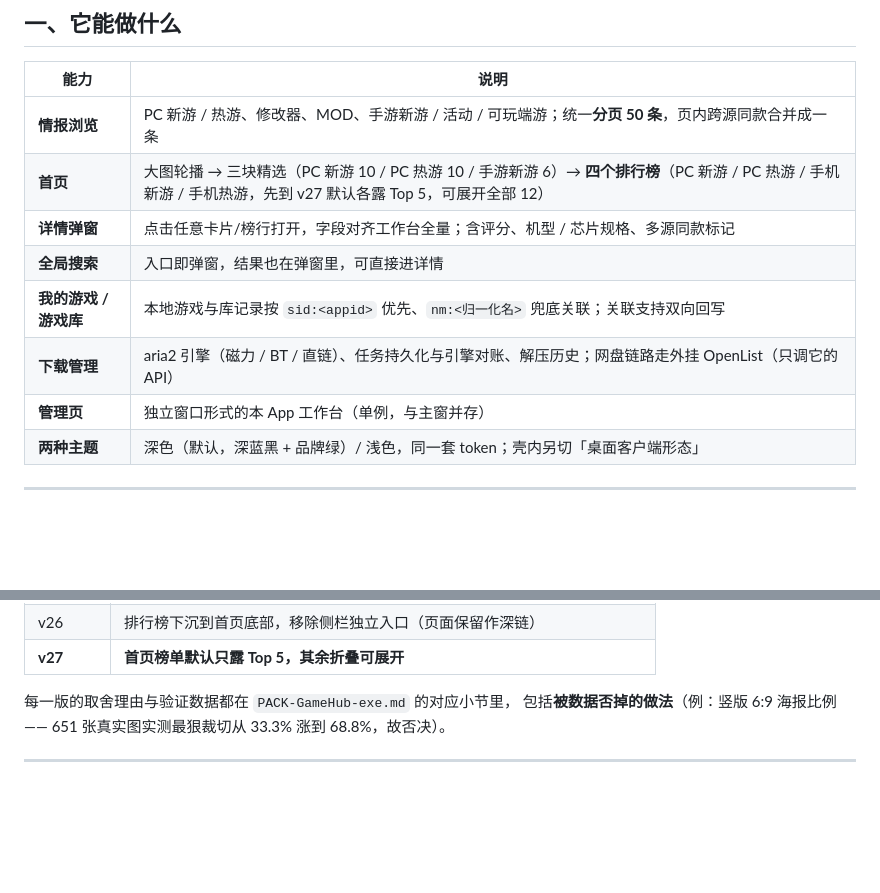
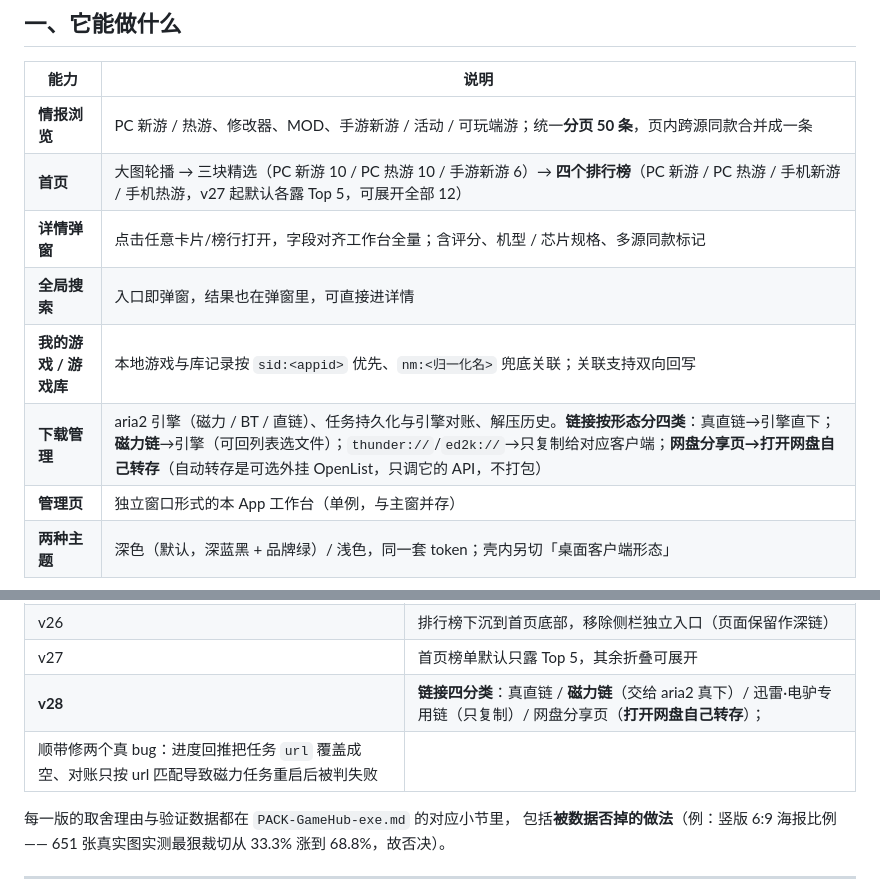
Before and after one commit to A13612812330/GH-GameGather-APP, a Markdown page: README.md, 2 parts joined by grey strips. Drawn GitHub-style; blank space fills up the shorter version.

Commit message:
docs(readme): 补 v28 链接四分类与下载能力口径，修正首页那行的「先到」笔误

```diff
--- a/README.md
+++ b/README.md
@@ -13,11 +13,11 @@
 | 能力 | 说明 |
 |---|---|
 | **情报浏览** | PC 新游 / 热游、修改器、MOD、手游新游 / 活动 / 可玩端游；统一**分页 50 条**，页内跨源同款合并成一条 |
-| **首页** | 大图轮播 → 三块精选（PC 新游 10 / PC 热游 10 / 手游新游 6）→ **四个排行榜**（PC 新游 / PC 热游 / 手机新游 / 手机热游，先到 v27 默认各露 Top 5，可展开全部 12） |
+| **首页** | 大图轮播 → 三块精选（PC 新游 10 / PC 热游 10 / 手游新游 6）→ **四个排行榜**（PC 新游 / PC 热游 / 手机新游 / 手机热游，v27 起默认各露 Top 5，可展开全部 12） |
 | **详情弹窗** | 点击任意卡片/榜行打开，字段对齐工作台全量；含评分、机型 / 芯片规格、多源同款标记 |
 | **全局搜索** | 入口即弹窗，结果也在弹窗里，可直接进详情 |
 | **我的游戏 / 游戏库** | 本地游戏与库记录按 `sid:<appid>` 优先、`nm:<归一化名>` 兜底关联；关联支持双向回写 |
-| **下载管理** | aria2 引擎（磁力 / BT / 直链）、任务持久化与引擎对账、解压历史；网盘链路走外挂 OpenList（只调它的 API） |
+| **下载管理** | aria2 引擎（磁力 / BT / 直链）、任务持久化与引擎对账、解压历史。**链接按形态分四类**：真直链→引擎直下；**磁力链**→引擎（可回列表选文件）；`thunder://`/`ed2k://`→只复制给对应客户端；**网盘分享页→打开网盘自己转存**（自动转存是可选外挂 OpenList，只调它的 API，不打包） |
 | **管理页** | 独立窗口形式的本 App 工作台（单例，与主窗并存） |
 | **两种主题** | 深色（默认，深蓝黑 + 品牌绿）/ 浅色，同一套 token；壳内另切「桌面客户端形态」 |
 
@@ -137,7 +137,9 @@ env -u ELECTRON_RUN_AS_NODE ./node_modules/electron/dist/electron.exe . --shot=E
 | v20–v24 | 下载管理成型：四步网盘链、折叠式设置区、任务持久化与引擎对账 |
 | v25 | 视觉重制（参考 games.gg）：深蓝黑色板、6 级圆角、卡片上浮、胶囊 +N 折叠 |
 | v26 | 排行榜下沉到首页底部，移除侧栏独立入口（页面保留作深链） |
-| **v27** | **首页榜单默认只露 Top 5，其余折叠可展开** |
+| v27 | 首页榜单默认只露 Top 5，其余折叠可展开 |
+| **v28** | **链接四分类**：真直链 / **磁力链**（交给 aria2 真下）/ 迅雷·电驴专用链（只复制）/ 网盘分享页（**打开网盘自己转存**）；
+顺带修两个真 bug：进度回推把任务 `url` 覆盖成空、对账只按 url 匹配导致磁力任务重启后被判失败 |
 
 每一版的取舍理由与验证数据都在 `PACK-GameHub-exe.md` 的对应小节里，
 包括**被数据否掉的做法**（例：竖版 6:9 海报比例 —— 651 张真实图实测最狠裁切从 33.3% 涨到 68.8%，故否决）。
```
